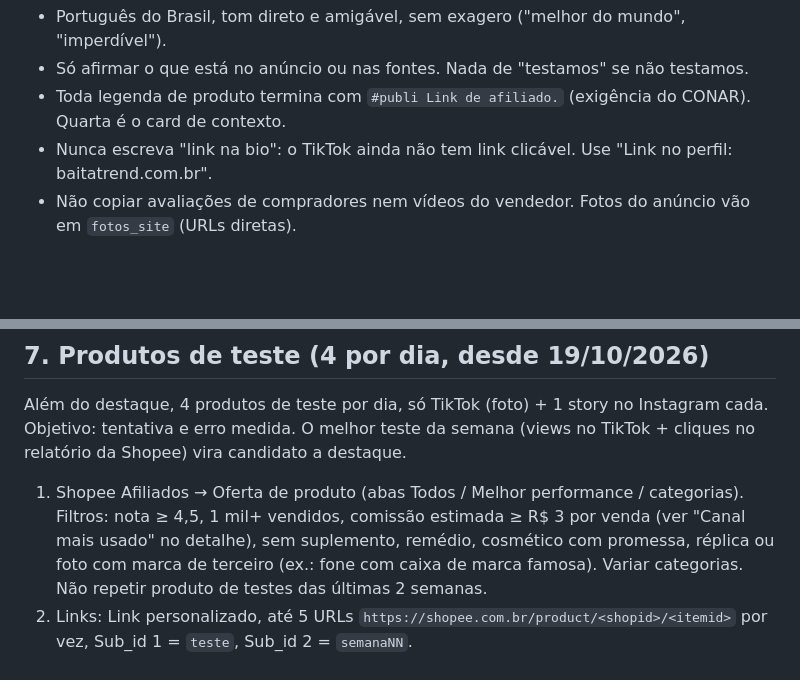
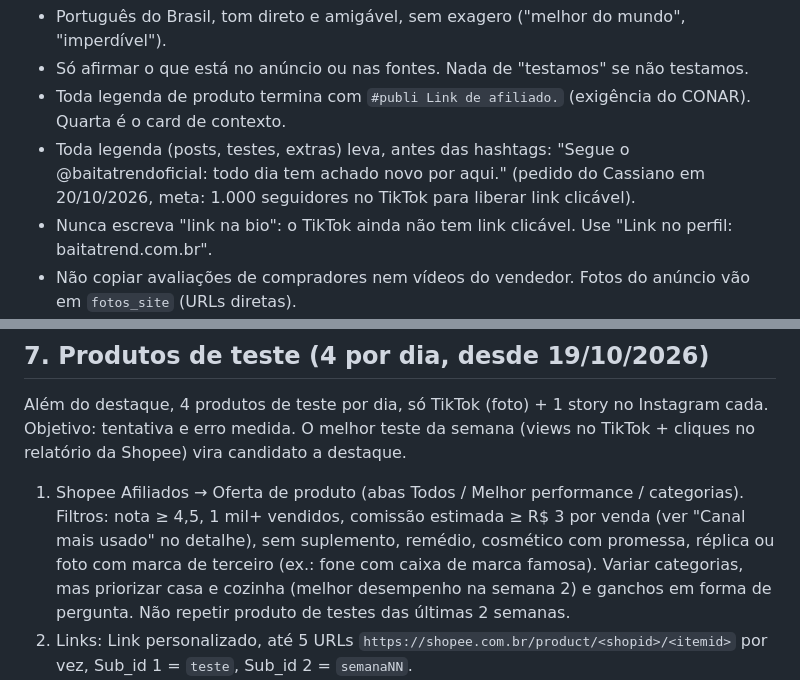
Before and after one commit to baitatrendoficial/site, a Markdown page: automacao/ROTINA_SEMANAL.md, 2 parts joined by grey strips. GitHub-like rendering; blank space fills up the shorter version.

Commit message:
Rotina: convite para seguir e prioridade casa/cozinha nos testes
Co-Authored-By: Claude Opus 5.5 <noreply@anthropic.com>
Claude-Session: https://claude.ai/code/session_01TVxUzfeLz2AonYrV8fukUA

```diff
--- a/automacao/ROTINA_SEMANAL.md
+++ b/automacao/ROTINA_SEMANAL.md
@@ -52,6 +52,7 @@ Regras de texto:
 - Português do Brasil, tom direto e amigável, sem exagero ("melhor do mundo", "imperdível").
 - Só afirmar o que está no anúncio ou nas fontes. Nada de "testamos" se não testamos.
 - Toda legenda de produto termina com `#publi Link de afiliado.` (exigência do CONAR). Quarta é o card de contexto.
+- Toda legenda (posts, testes, extras) leva, antes das hashtags: "Segue o @baitatrendoficial: todo dia tem achado novo por aqui." (pedido do Cassiano em 20/10/2026, meta: 1.000 seguidores no TikTok para liberar link clicável).
 - Nunca escreva "link na bio": o TikTok ainda não tem link clicável. Use "Link no perfil: baitatrend.com.br".
 - Não copiar avaliações de compradores nem vídeos do vendedor. Fotos do anúncio vão em `fotos_site` (URLs diretas).
 - Os vídeos usam as fotos do produto com legendas; o roteiro só pode descrever o que a foto mostra.
@@ -122,7 +123,7 @@ medida. O melhor teste da semana (views no TikTok + cliques no relatório da Sho
 1. Shopee Afiliados → Oferta de produto (abas Todos / Melhor performance / categorias). Filtros: nota ≥ 4,5,
    1 mil+ vendidos, comissão estimada ≥ R$ 3 por venda (ver "Canal mais usado" no detalhe), sem suplemento,
    remédio, cosmético com promessa, réplica ou foto com marca de terceiro (ex.: fone com caixa de marca famosa).
-   Variar categorias. Não repetir produto de testes das últimas 2 semanas.
+   Variar categorias, mas priorizar casa e cozinha (melhor desempenho na semana 2) e ganchos em forma de pergunta. Não repetir produto de testes das últimas 2 semanas.
 2. Links: Link personalizado, até 5 URLs `https://shopee.com.br/product/<shopid>/<itemid>` por vez,
    Sub_id 1 = `teste`, Sub_id 2 = `semanaNN`.
 3. `testes/AAAA-sNN.json` (formato de `testes/2026-s02.json`): data, id, nome, preço, nota, vendas, comissão,
```
